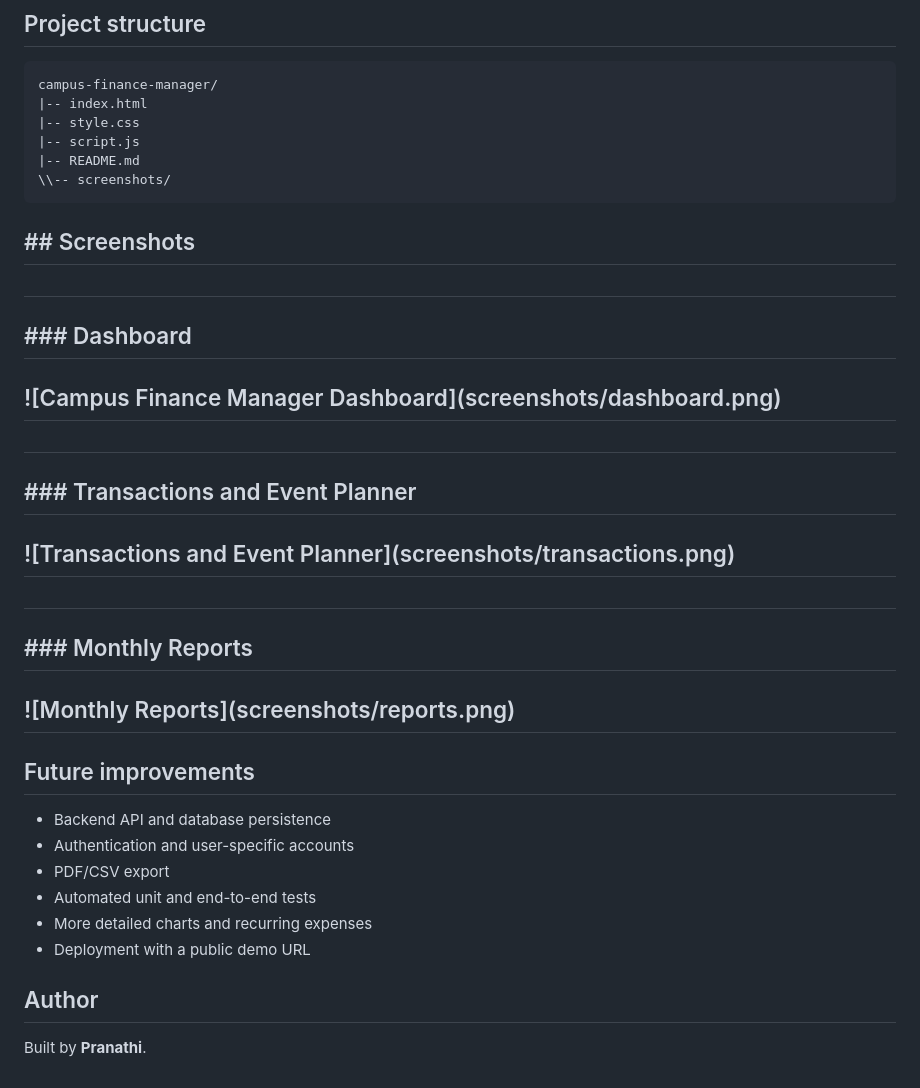
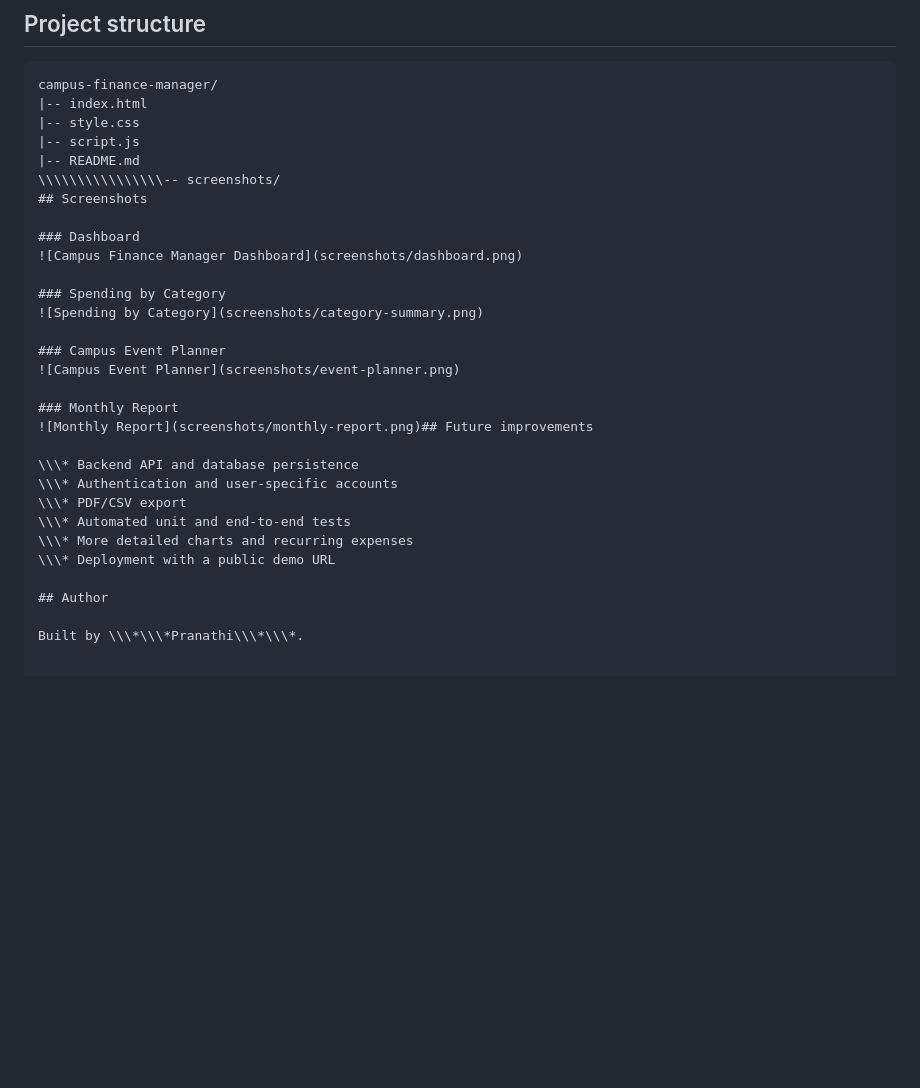
Before and after one commit to pranathibopparaju006/campus-finance-manager, a Markdown page: README.md, the part around one of its changes. Drawn GitHub-style; blank space fills up the shorter version.

Commit message:
Fix README screenshot formatting

````diff
--- a/README.md
+++ b/README.md
@@ -70,38 +70,28 @@ campus-finance-manager/
 |-- style.css
 |-- script.js
 |-- README.md
-\\-- screenshots/
-```
+\\\\\\\\\\\\\\\\-- screenshots/
+## Screenshots
 
-## \## Screenshots
+### Dashboard
+![Campus Finance Manager Dashboard](screenshots/dashboard.png)
 
-##
+### Spending by Category
+![Spending by Category](screenshots/category-summary.png)
 
-## \### Dashboard
+### Campus Event Planner
+![Campus Event Planner](screenshots/event-planner.png)
 
-## !\[Campus Finance Manager Dashboard](screenshots/dashboard.png)
+### Monthly Report
+![Monthly Report](screenshots/monthly-report.png)## Future improvements
 
-##
-
-## \### Transactions and Event Planner
-
-## !\[Transactions and Event Planner](screenshots/transactions.png)
-
-##
-
-## \### Monthly Reports
-
-## !\[Monthly Reports](screenshots/reports.png)
-
-## Future improvements
-
-* Backend API and database persistence
-* Authentication and user-specific accounts
-* PDF/CSV export
-* Automated unit and end-to-end tests
-* More detailed charts and recurring expenses
-* Deployment with a public demo URL
+\\\* Backend API and database persistence
+\\\* Authentication and user-specific accounts
+\\\* PDF/CSV export
+\\\* Automated unit and end-to-end tests
+\\\* More detailed charts and recurring expenses
+\\\* Deployment with a public demo URL
 
 ## Author
 
-Built by **Pranathi**.
+Built by \\\*\\\*Pranathi\\\*\\\*.
````
Also changed, not shown: other parts of README.md (+2 -2 lines).
